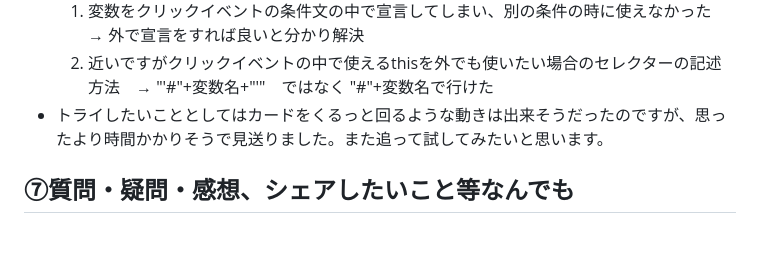
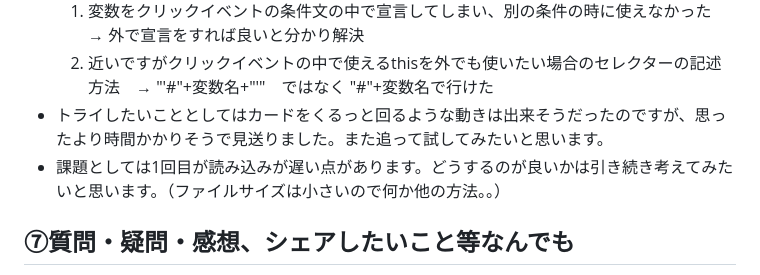
Before and after one commit to chisaxworks/gs_kadai02_janken_rich, a Markdown page: README.md, the part around the change. Rendered like a GitHub page; blank space fills up the shorter version.

```diff
--- a/README.md
+++ b/README.md
@@ -37,6 +37,7 @@
   1. 変数をクリックイベントの条件文の中で宣言してしまい、別の条件の時に使えなかった　→ 外で宣言をすれば良いと分かり解決
   2. 近いですがクリックイベントの中で使えるthisを外でも使いたい場合のセレクターの記述方法　→ "'#"+変数名+"'"　ではなく "#"+変数名で行けた
 - トライしたいこととしてはカードをくるっと回るような動きは出来そうだったのですが、思ったより時間かかりそうで見送りました。また追って試してみたいと思います。
+- 課題としては1回目が読み込みが遅い点があります。どうするのが良いかは引き続き考えてみたいと思います。（ファイルサイズは小さいので何か他の方法。。）
 
 ## ⑦質問・疑問・感想、シェアしたいこと等なんでも
 - 参考記事：今回はメインのものだけ記載します　下記をベースに細かいメソッドなどは都度ググりました
```
